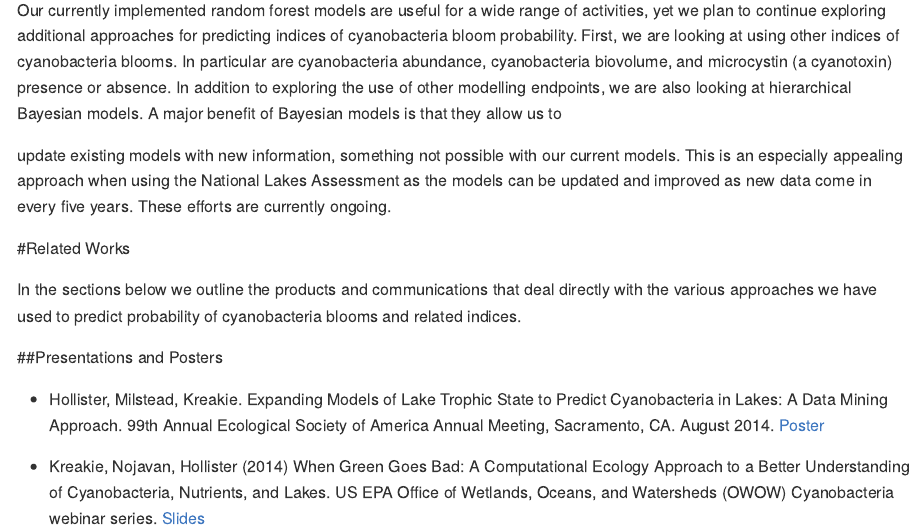
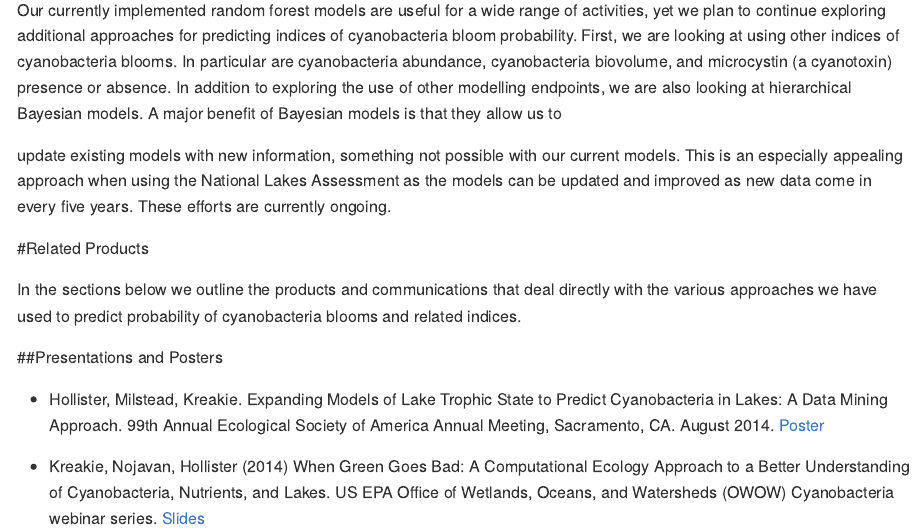
Before and after one commit to USEPA/modelling_hab_indices, an R Markdown document (README.Rmd): the page in a window 1100 px wide, from 5290 px down. The pictures show the output file README.md that the author committed with the source, drawn offline in the style of GitHub.

Commit message:
related products header

```diff
--- a/README.Rmd
+++ b/README.Rmd
@@ -106,7 +106,7 @@ Our currently implemented random forest models are useful for a wide range of ac
 
 update existing models with new information, something not possible with our current models. This is an especially appealing approach when using the National Lakes Assessment as the models can be updated and improved as new data come in every five years. These efforts are currently ongoing.
 
-#Related Works
+#Related Products
 
 In the sections below we outline the products and communications that deal directly with the various approaches we have used to predict probability of cyanobacteria blooms and related indices.
 
```
Also changed, not shown: README.md.
